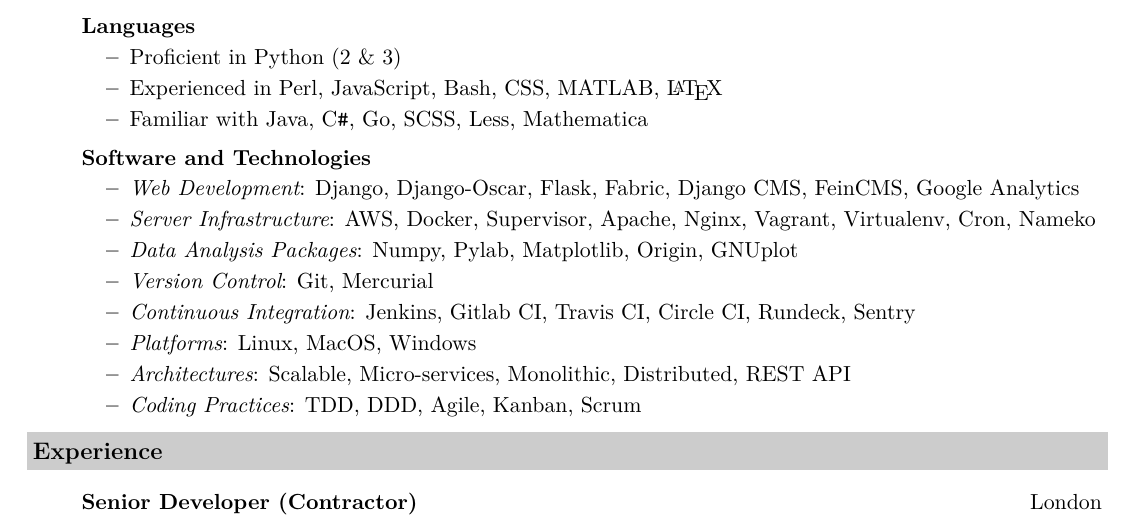
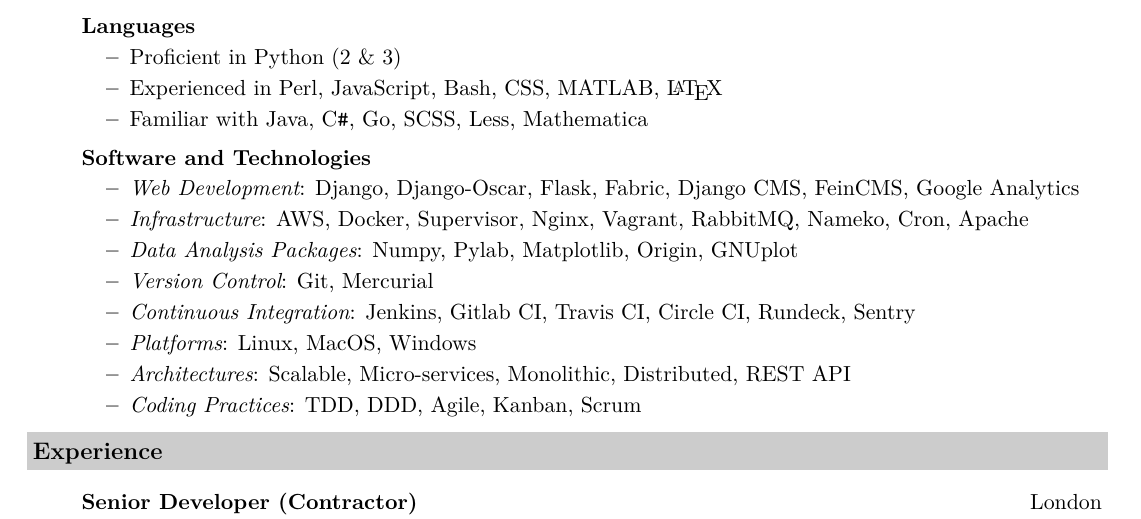
Before and after one commit to zsoobhan/resume, a LaTeX CV (resume.tex): part of page 1 of 2, cut so that both start at the same text. Compiled offline with XeLaTeX.

Commit message:
Adds rabbitMQ to resume

```diff
--- a/resume.tex
+++ b/resume.tex
@@ -63,7 +63,7 @@
             \vspace{-0.2in}
             \begin{itemize}
                     \resitem{{\em Web Development}: Django, Django-Oscar, Flask, Fabric, Django CMS, FeinCMS, Google Analytics}
-                    \resitem{{\em Server Infrastructure}: AWS, Docker, Supervisor, Apache, Nginx, Vagrant, Virtualenv, Cron, Nameko}
+                    \resitem{{\em Infrastructure}: AWS, Docker, Supervisor, Nginx, Vagrant, RabbitMQ, Nameko, Cron, Apache}
                     \resitem{{\em Data Analysis Packages}: Numpy, Pylab, Matplotlib, Origin, GNUplot}
                     \resitem{{\em Version Control}: Git, Mercurial}
                     \resitem{{\em Continuous Integration}: Jenkins, Gitlab CI, Travis CI, Circle CI, Rundeck, Sentry}
```
Also changed, not shown: resume.pdf, resume.tex (2 more changed lines).
